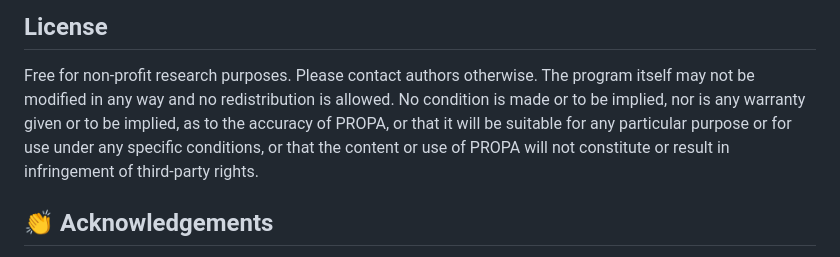
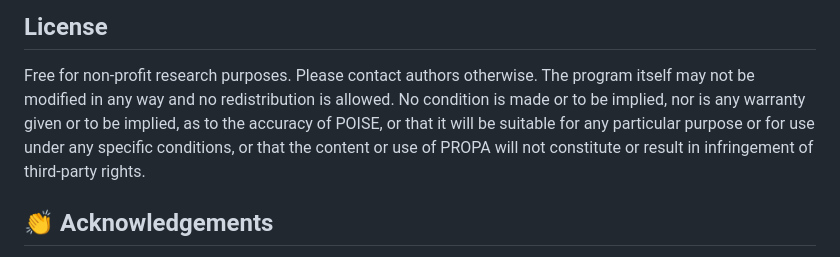
Before and after one commit to ganlab/POISE, a Markdown page: README.md, the part around the change. Drawn GitHub-style.

```diff
--- a/README.md
+++ b/README.md
@@ -71,7 +71,7 @@ Please considering cite our paper if you find this work useful!
 
 ## License
 Free for non-profit research purposes. Please contact authors otherwise. The program itself may not be modified in any way and no redistribution is allowed.
-No condition is made or to be implied, nor is any warranty given or to be implied, as to the accuracy of PROPA, or that it will be suitable for any particular purpose or for use under any specific conditions, or that the content or use of PROPA will not constitute or result in infringement of third-party rights.
+No condition is made or to be implied, nor is any warranty given or to be implied, as to the accuracy of POISE, or that it will be suitable for any particular purpose or for use under any specific conditions, or that the content or use of PROPA will not constitute or result in infringement of third-party rights.
 
 ## :clap: Acknowledgements
 Website is based on [three.js](https://github.com/mrdoob/three.js) and [3DView.Measurements](https://github.com/AwesomeTeamOne/3DView.Measurements). ScaleCalculator is based on [Open3D](https://github.com/isl-org/Open3D) and [pointnet++](https://github.com/yanx27/Pointnet_Pointnet2_pytorch). The software is developed by following author(s) and supervised by Prof. Xiangchao Gan(gan@njau.edu.cn).
```
